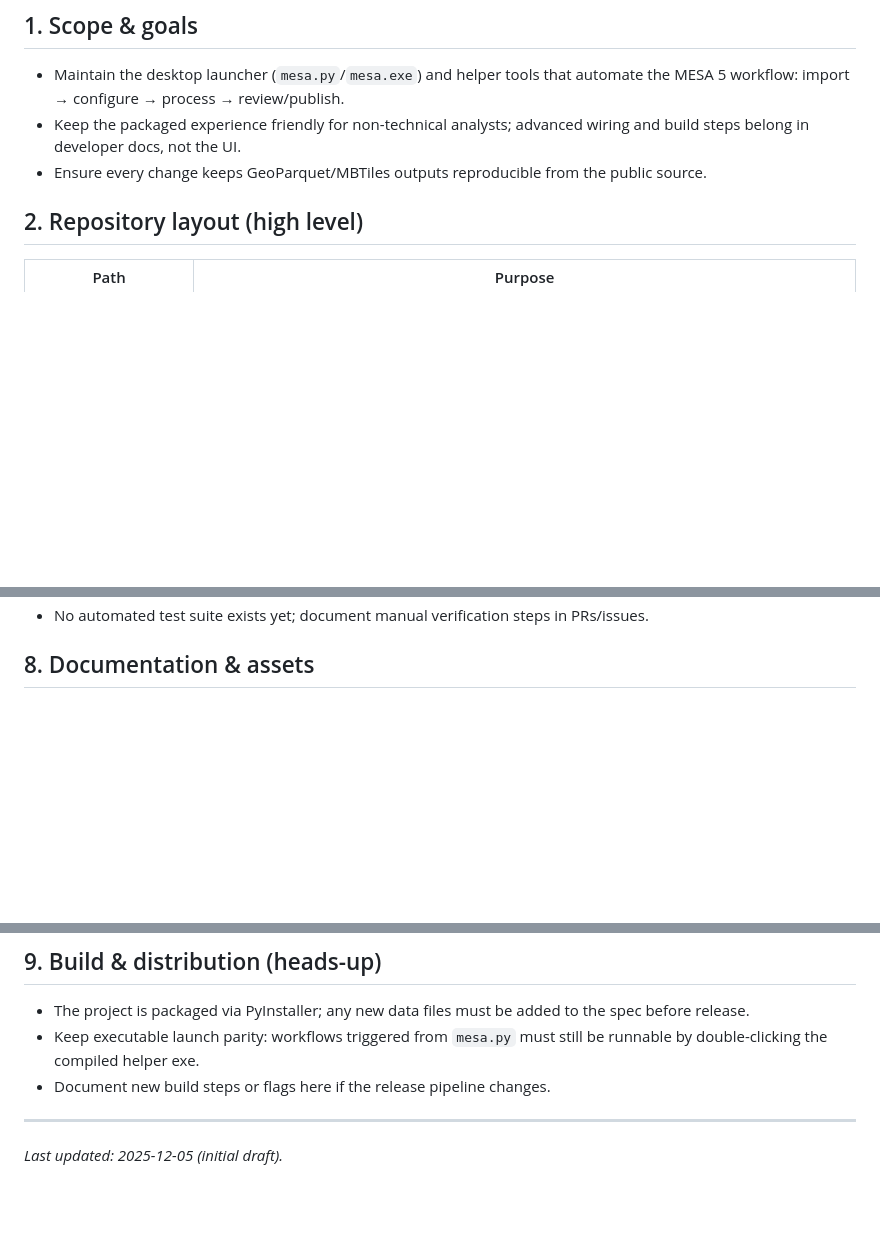
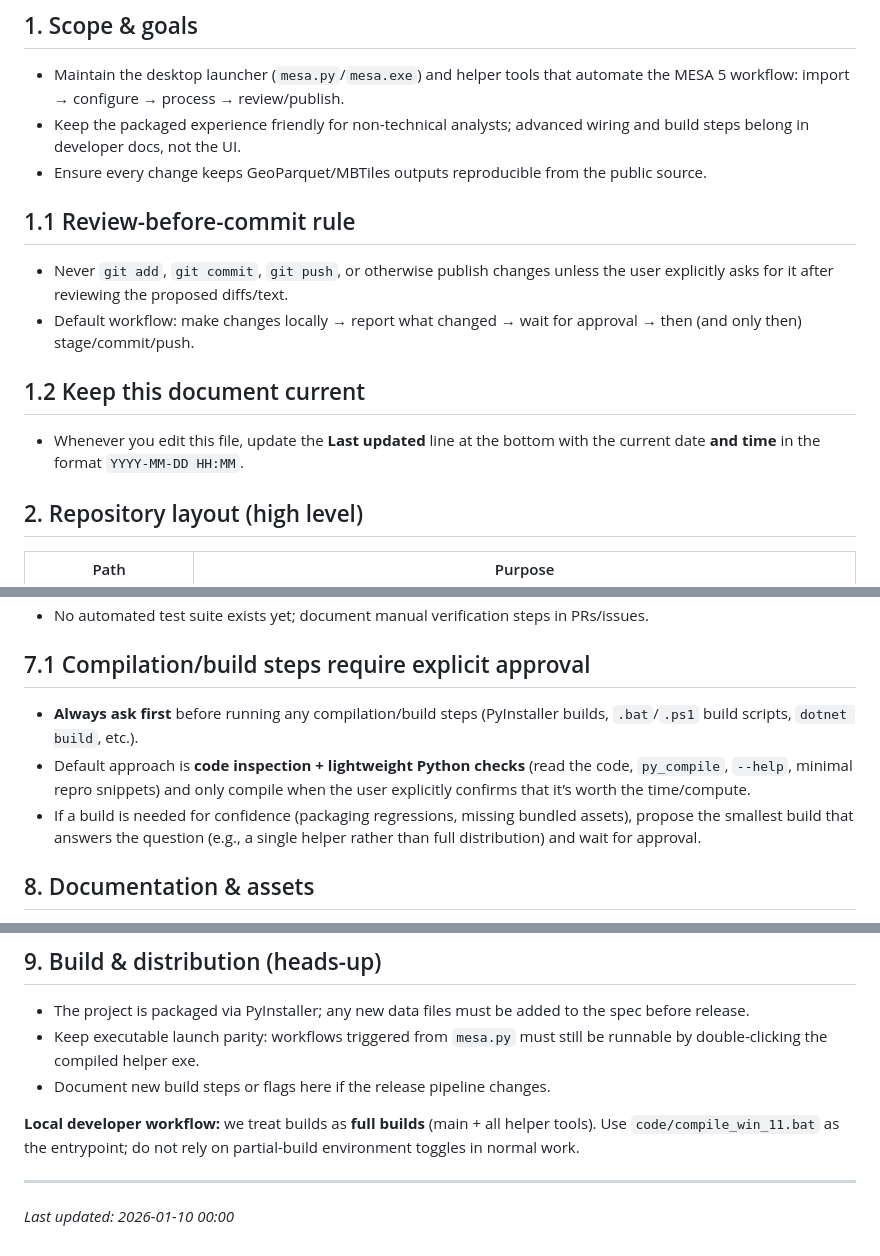
Before and after one commit to ragnvald/mesa, a Markdown page: instructions.md, 3 parts joined by grey strips. Drawn GitHub-style; blank space fills up the shorter version.

Commit message:
Updated instructions about keeping track of when last time instructions was updated.

```diff
--- a/instructions.md
+++ b/instructions.md
@@ -6,6 +6,13 @@ Use this document as the first stop before editing the `mesa` repository. Update
 - Maintain the desktop launcher (`mesa.py`/`mesa.exe`) and helper tools that automate the MESA 5 workflow: import → configure → process → review/publish.
 - Keep the packaged experience friendly for non-technical analysts; advanced wiring and build steps belong in developer docs, not the UI.
 - Ensure every change keeps GeoParquet/MBTiles outputs reproducible from the public source.
+
+## 1.1 Review-before-commit rule
+- Never `git add`, `git commit`, `git push`, or otherwise publish changes unless the user explicitly asks for it after reviewing the proposed diffs/text.
+- Default workflow: make changes locally → report what changed → wait for approval → then (and only then) stage/commit/push.
+
+## 1.2 Keep this document current
+- Whenever you edit this file, update the **Last updated** line at the bottom with the current date **and time** in the format `YYYY-MM-DD HH:MM`.
 
 ## 2. Repository layout (high level)
 | Path | Purpose |
@@ -52,4 +59,9 @@ Use this document as the first stop before editing the `mesa` repository. Update
 - No automated test suite exists yet; document manual verification steps in PRs/issues.
+
+## 7.1 Compilation/build steps require explicit approval
+- **Always ask first** before running any compilation/build steps (PyInstaller builds, `.bat`/`.ps1` build scripts, `dotnet build`, etc.).
+- Default approach is **code inspection + lightweight Python checks** (read the code, `py_compile`, `--help`, minimal repro snippets) and only compile when the user explicitly confirms that it’s worth the time/compute.
+- If a build is needed for confidence (packaging regressions, missing bundled assets), propose the smallest build that answers the question (e.g., a single helper rather than full distribution) and wait for approval.
 
 ## 8. Documentation & assets
 - When UI elements change, update the wiki (`mesa.wiki`) and note which screenshots must be refreshed (use placeholder callouts if images are pending).
@@ -61,5 +73,7 @@ Use this document as the first stop before editing the `mesa` repository. Update
 - Keep executable launch parity: workflows triggered from `mesa.py` must still be runnable by double-clicking the compiled helper exe.
 - Document new build steps or flags here if the release pipeline changes.
 
+**Local developer workflow:** we treat builds as **full builds** (main + all helper tools). Use `code/compile_win_11.bat` as the entrypoint; do not rely on partial-build environment toggles in normal work.
+
 ---
-_Last updated: 2025-12-05 (initial draft)._
+_Last updated: 2026-01-10 00:00_
```
Also changed, not shown: other parts of instructions.md (+3 -3 lines).
